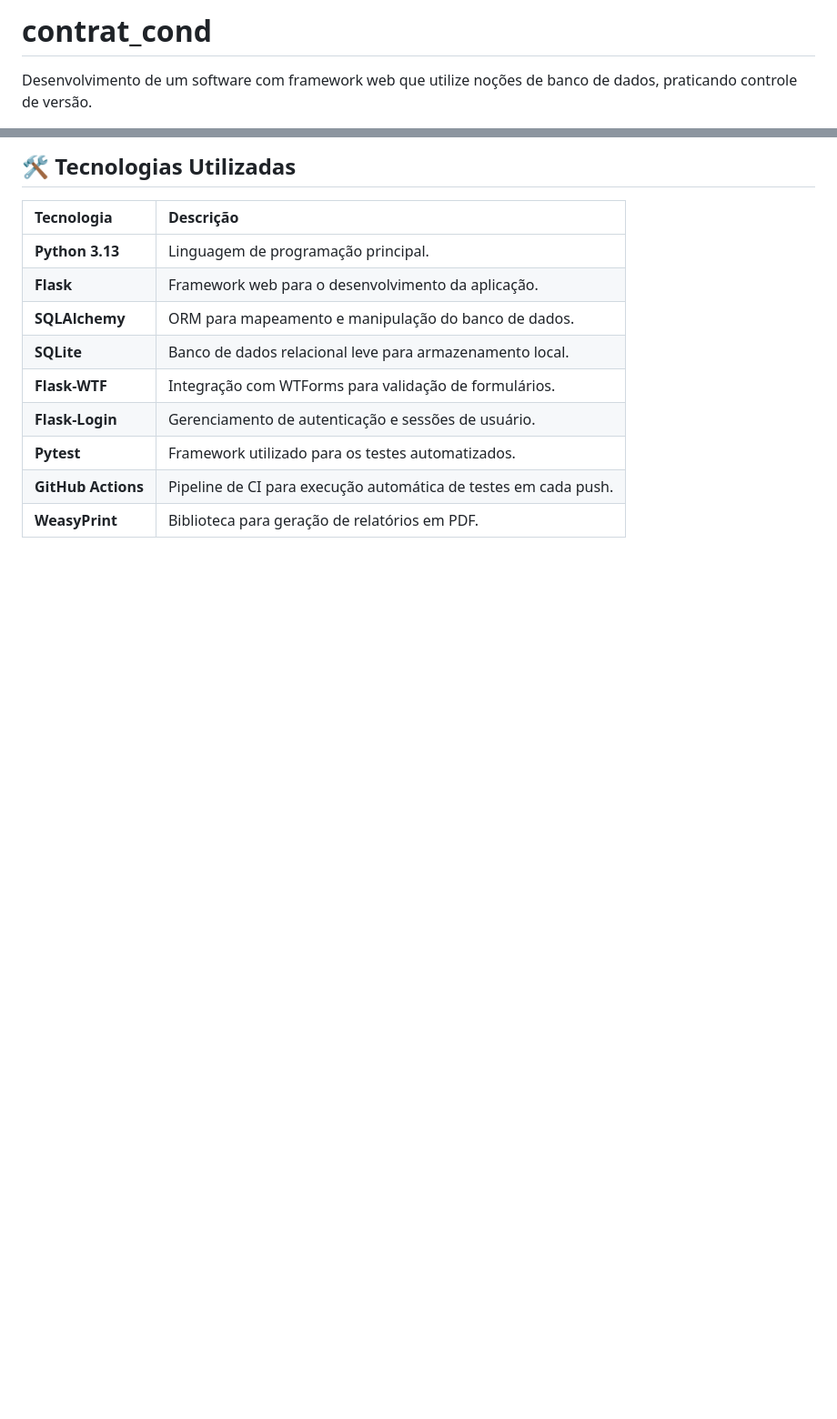
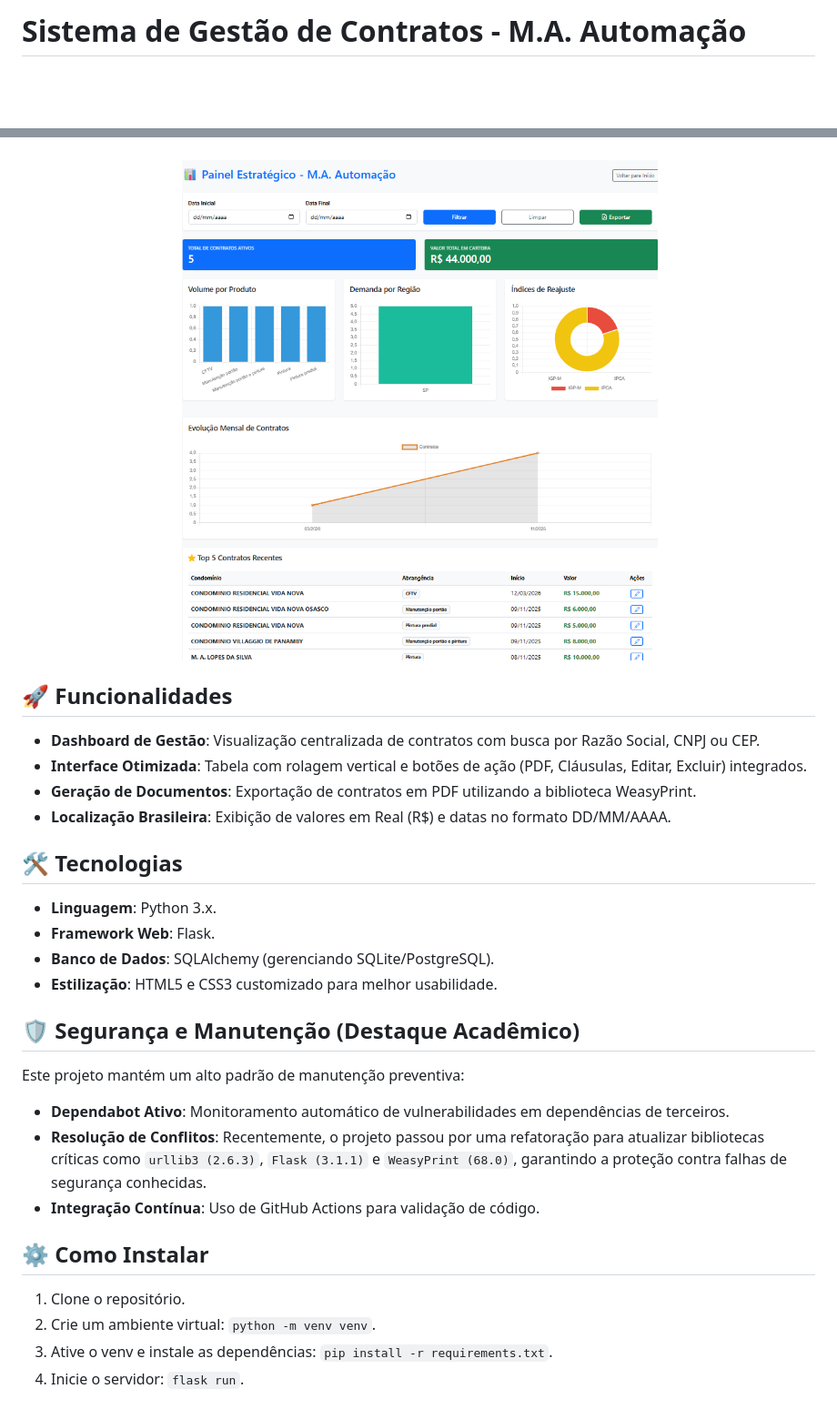
Before and after one commit to edesteves10/contrat_cond, a Markdown page: README.md, 2 parts joined by grey strips. Shown: that part at 91% size. Rendered like a GitHub page; pictures changed too: dashboard.png (added); blank space fills up the shorter version.

Commit message:
Imagem dashboard.

```diff
--- a/README.md
+++ b/README.md
@@ -1,3 +1,2 @@
-# contrat_cond
- Desenvolvimento de um software com framework web que utilize noções de banco de dados, praticando controle de versão.
+# Sistema de Gestão de Contratos - M.A. Automação
 
@@ -5,14 +4,28 @@
 
-## 🛠️ Tecnologias Utilizadas
+<p align="center">
+  <img src="dashboard.png" alt="Dashboard M.A. Automação" width="800">
+</p>
 
-| Tecnologia | Descrição |
-| :--- | :--- |
-| **Python 3.13** | Linguagem de programação principal. |
-| **Flask** | Framework web para o desenvolvimento da aplicação. |
-| **SQLAlchemy** | ORM para mapeamento e manipulação do banco de dados. |
-| **SQLite** | Banco de dados relacional leve para armazenamento local. |
-| **Flask-WTF** | Integração com WTForms para validação de formulários. |
-| **Flask-Login** | Gerenciamento de autenticação e sessões de usuário. |
-| **Pytest** | Framework utilizado para os testes automatizados. |
-| **GitHub Actions** | Pipeline de CI para execução automática de testes em cada push. |
-| **WeasyPrint** | Biblioteca para geração de relatórios em PDF. |
+## 🚀 Funcionalidades
+* **Dashboard de Gestão**: Visualização centralizada de contratos com busca por Razão Social, CNPJ ou CEP.
+* **Interface Otimizada**: Tabela com rolagem vertical e botões de ação (PDF, Cláusulas, Editar, Excluir) integrados.
+* **Geração de Documentos**: Exportação de contratos em PDF utilizando a biblioteca WeasyPrint.
+* **Localização Brasileira**: Exibição de valores em Real (R$) e datas no formato DD/MM/AAAA.
+
+## 🛠️ Tecnologias
+* **Linguagem**: Python 3.x.
+* **Framework Web**: Flask.
+* **Banco de Dados**: SQLAlchemy (gerenciando SQLite/PostgreSQL).
+* **Estilização**: HTML5 e CSS3 customizado para melhor usabilidade.
+
+## 🛡️ Segurança e Manutenção (Destaque Acadêmico)
+Este projeto mantém um alto padrão de manutenção preventiva:
+* **Dependabot Ativo**: Monitoramento automático de vulnerabilidades em dependências de terceiros.
+* **Resolução de Conflitos**: Recentemente, o projeto passou por uma refatoração para atualizar bibliotecas críticas como `urllib3 (2.6.3)`, `Flask (3.1.1)` e `WeasyPrint (68.0)`, garantindo a proteção contra falhas de segurança conhecidas.
+* **Integração Contínua**: Uso de GitHub Actions para validação de código.
+
+## ⚙️ Como Instalar
+1. Clone o repositório.
+2. Crie um ambiente virtual: `python -m venv venv`.
+3. Ative o venv e instale as dependências: `pip install -r requirements.txt`.
+4. Inicie o servidor: `flask run`.
```
Also changed, not shown: other parts of README.md (+1 -1 lines).
